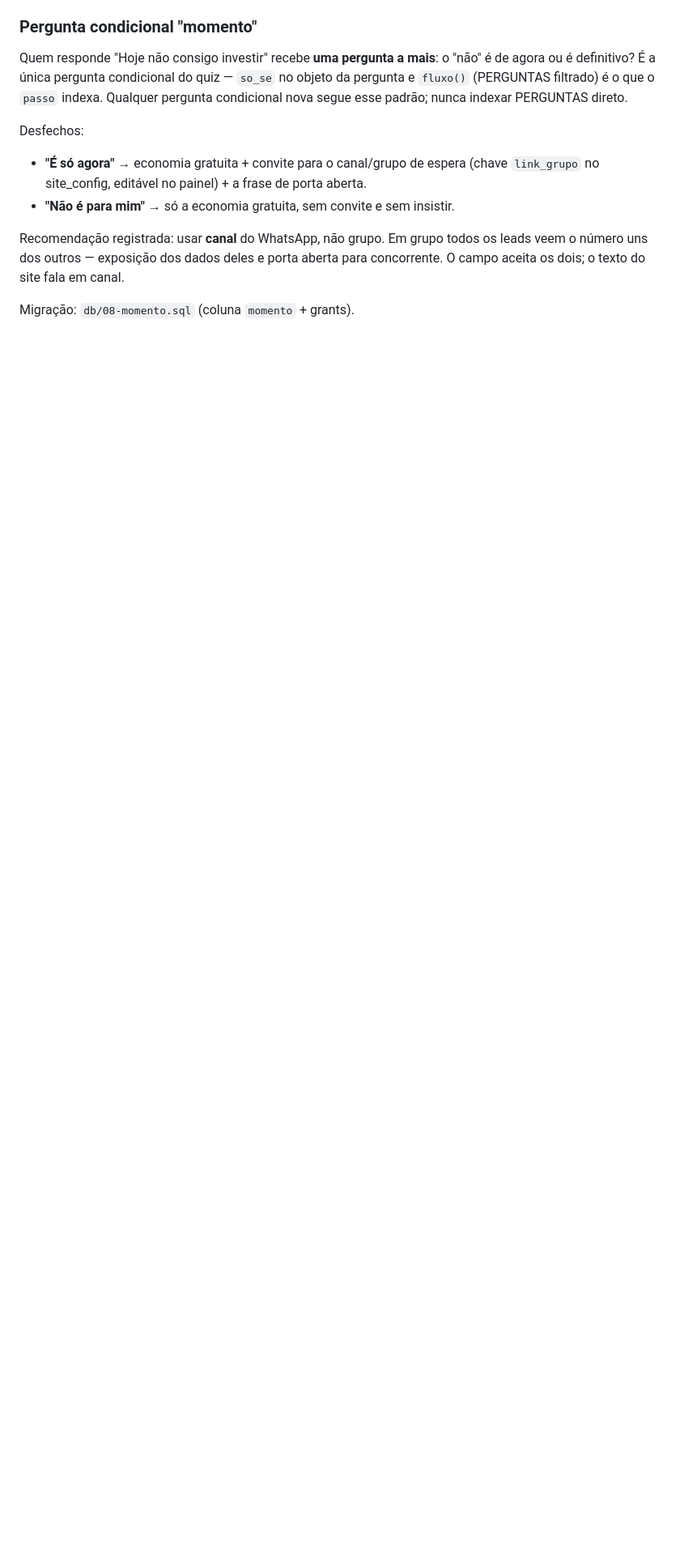
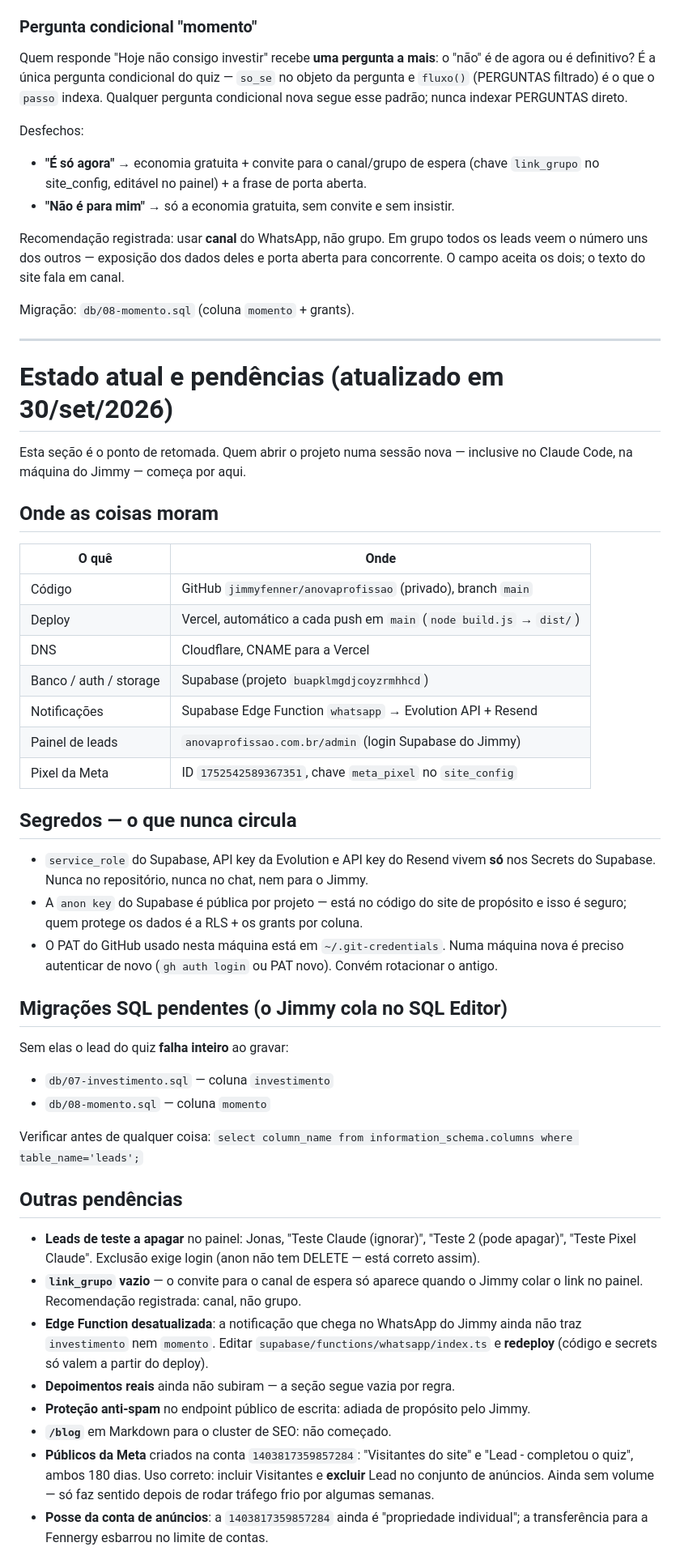
Before and after one commit to jimmyfenner/anovaprofissao, a Markdown page: CLAUDE.md, the part around one of its changes. Shown at 81% size. Drawn GitHub-style; blank space fills up the shorter version.

Commit message:
CLAUDE.md: estado atual, pendencias e guia de retomada
Co-Authored-By: Claude Opus 5 <noreply@anthropic.com>
Claude-Session: https://claude.ai/code/session_01EZcCREhAHz46X6rNpYHKeB

```diff
--- a/CLAUDE.md
+++ b/CLAUDE.md
@@ -330,3 +330,69 @@ porta aberta para concorrente. O campo aceita os dois; o texto do site fala
 em canal.
 
 Migração: `db/08-momento.sql` (coluna `momento` + grants).
+
+
+---
+
+# Estado atual e pendências (atualizado em 30/set/2026)
+
+Esta seção é o ponto de retomada. Quem abrir o projeto numa sessão nova
+— inclusive no Claude Code, na máquina do Jimmy — começa por aqui.
+
+## Onde as coisas moram
+
+| O quê | Onde |
+|---|---|
+| Código | GitHub `jimmyfenner/anovaprofissao` (privado), branch `main` |
+| Deploy | Vercel, automático a cada push em `main` (`node build.js` → `dist/`) |
+| DNS | Cloudflare, CNAME para a Vercel |
+| Banco / auth / storage | Supabase (projeto `buapklmgdjcoyzrmhhcd`) |
+| Notificações | Supabase Edge Function `whatsapp` → Evolution API + Resend |
+| Painel de leads | `anovaprofissao.com.br/admin` (login Supabase do Jimmy) |
+| Pixel da Meta | ID `1752542589367351`, chave `meta_pixel` no `site_config` |
+
+## Segredos — o que nunca circula
+
+- `service_role` do Supabase, API key da Evolution e API key do Resend
+  vivem **só** nos Secrets do Supabase. Nunca no repositório, nunca no
+  chat, nem para o Jimmy.
+- A `anon key` do Supabase é pública por projeto — está no código do site
+  de propósito e isso é seguro; quem protege os dados é a RLS + os grants
+  por coluna.
+- O PAT do GitHub usado nesta máquina está em `~/.git-credentials`. Numa
+  máquina nova é preciso autenticar de novo (`gh auth login` ou PAT novo).
+  Convém rotacionar o antigo.
+
+## Migrações SQL pendentes (o Jimmy cola no SQL Editor)
+
+Sem elas o lead do quiz **falha inteiro** ao gravar:
+
+- `db/07-investimento.sql` — coluna `investimento`
+- `db/08-momento.sql` — coluna `momento`
+
+Verificar antes de qualquer coisa:
+`select column_name from information_schema.columns where table_name='leads';`
+
+## Outras pendências
+
+- **Leads de teste a apagar** no painel: Jonas, "Teste Claude (ignorar)",
+  "Teste 2 (pode apagar)", "Teste Pixel Claude". Exclusão exige login
+  (anon não tem DELETE — está correto assim).
+- **`link_grupo` vazio** — o convite para o canal de espera só aparece
+  quando o Jimmy colar o link no painel. Recomendação registrada: canal,
+  não grupo.
+- **Edge Function desatualizada**: a notificação que chega no WhatsApp do
+  Jimmy ainda não traz `investimento` nem `momento`. Editar
+  `supabase/functions/whatsapp/index.ts` e **redeploy** (código e secrets
+  só valem a partir do deploy).
+- **Depoimentos reais** ainda não subiram — a seção segue vazia por regra.
+- **Proteção anti-spam** no endpoint público de escrita: adiada de
+  propósito pelo Jimmy.
+- **`/blog`** em Markdown para o cluster de SEO: não começado.
+- **Públicos da Meta** criados na conta `1403817359857284`: "Visitantes do
+  site" e "Lead - completou o quiz", ambos 180 dias. Uso correto:
+  incluir Visitantes e **excluir** Lead no conjunto de anúncios. Ainda sem
+  volume — só faz sentido depois de rodar tráfego frio por algumas semanas.
+- **Posse da conta de anúncios**: a `1403817359857284` ainda é "propriedade
+  individual"; a transferência para a Fennergy esbarrou no limite de contas.
+
```
Also changed, not shown: other parts of CLAUDE.md (+28 -0 lines).
